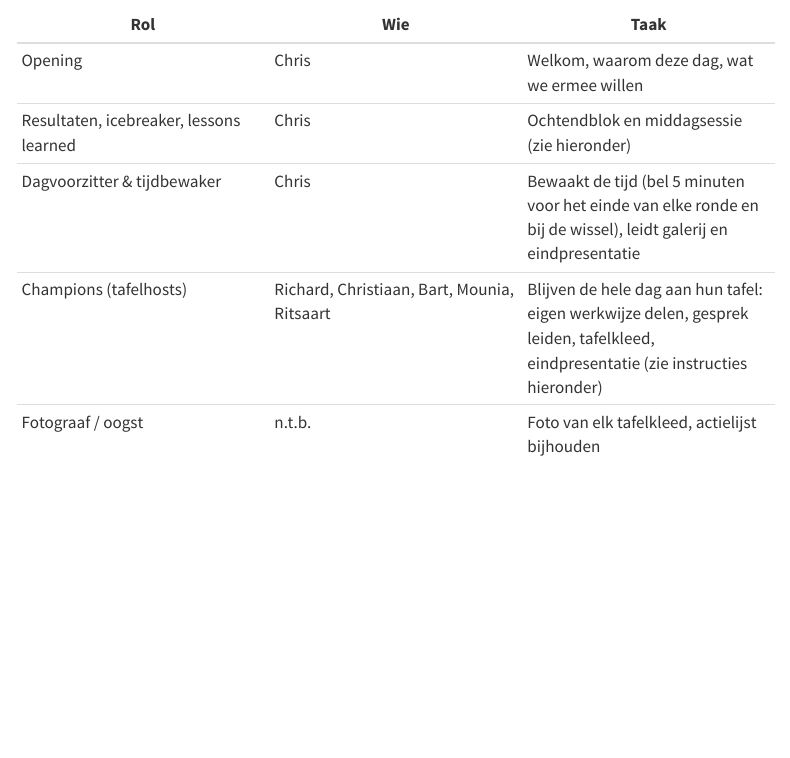
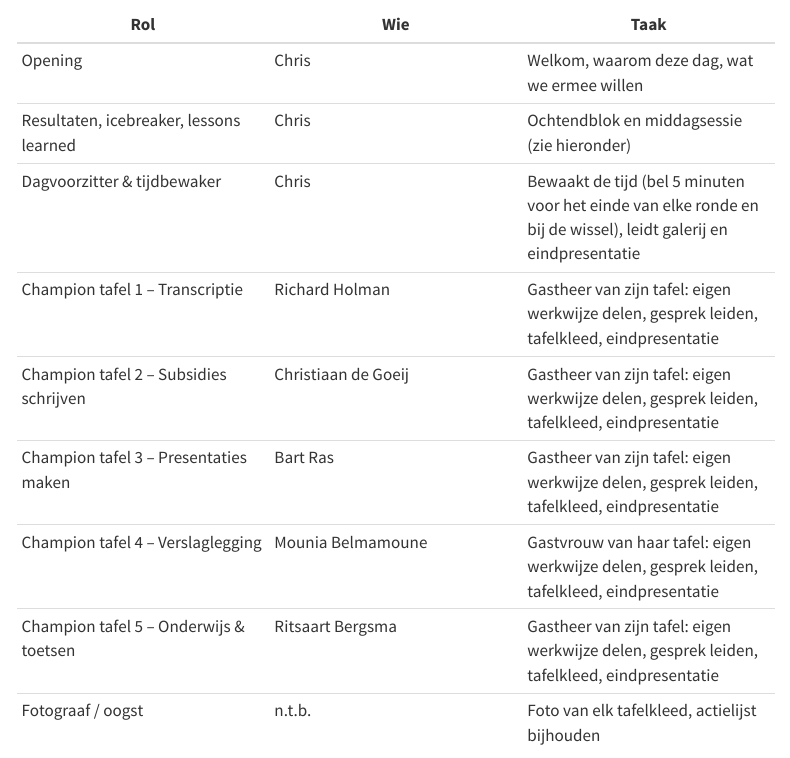
Before and after one commit to Windesheim-A-I-Support/Inventarisatie-kleine-AI-toepassingen-binnen-het-team, a Quarto document (updates/workshop-ai-uitwisseling.qmd): the page in a window 1100 px wide, from 2870 px down. Rendered offline with R 4.5, knitr and Pandoc in place of Quarto, with nearby package versions; menus at the side of the page are left out.

Commit message:
Draaiboek AI-dag: champions met volledige naam en domein

```diff
--- a/updates/workshop-ai-uitwisseling.qmd
+++ b/updates/workshop-ai-uitwisseling.qmd
@@ -72,7 +72,11 @@ We werken in de vorm van een **World Café**. Vijf collega's (de *champions*) zi
 | Opening | Chris | Welkom, waarom deze dag, wat we ermee willen |
 | Resultaten, icebreaker, lessons learned | Chris | Ochtendblok en middagsessie (zie hieronder) |
 | Dagvoorzitter & tijdbewaker | Chris | Bewaakt de tijd (bel 5 minuten voor het einde van elke ronde en bij de wissel), leidt galerij en eindpresentatie |
-| Champions (tafelhosts) | Richard, Christiaan, Bart, Mounia, Ritsaart | Blijven de hele dag aan hun tafel: eigen werkwijze delen, gesprek leiden, tafelkleed, eindpresentatie (zie instructies hieronder) |
+| Champion tafel 1 -- Transcriptie | Richard Holman | Gastheer van zijn tafel: eigen werkwijze delen, gesprek leiden, tafelkleed, eindpresentatie |
+| Champion tafel 2 -- Subsidies schrijven | Christiaan de Goeij | Gastheer van zijn tafel: eigen werkwijze delen, gesprek leiden, tafelkleed, eindpresentatie |
+| Champion tafel 3 -- Presentaties maken | Bart Ras | Gastheer van zijn tafel: eigen werkwijze delen, gesprek leiden, tafelkleed, eindpresentatie |
+| Champion tafel 4 -- Verslaglegging | Mounia Belmamoune | Gastvrouw van haar tafel: eigen werkwijze delen, gesprek leiden, tafelkleed, eindpresentatie |
+| Champion tafel 5 -- Onderwijs & toetsen | Ritsaart Bergsma | Gastheer van zijn tafel: eigen werkwijze delen, gesprek leiden, tafelkleed, eindpresentatie |
 | Fotograaf / oogst | n.t.b. | Foto van elk tafelkleed, actielijst bijhouden |
 
 ---
```
Also changed, not shown: updates/workshop-ai-uitwisseling.qmd (2 more changed lines).
